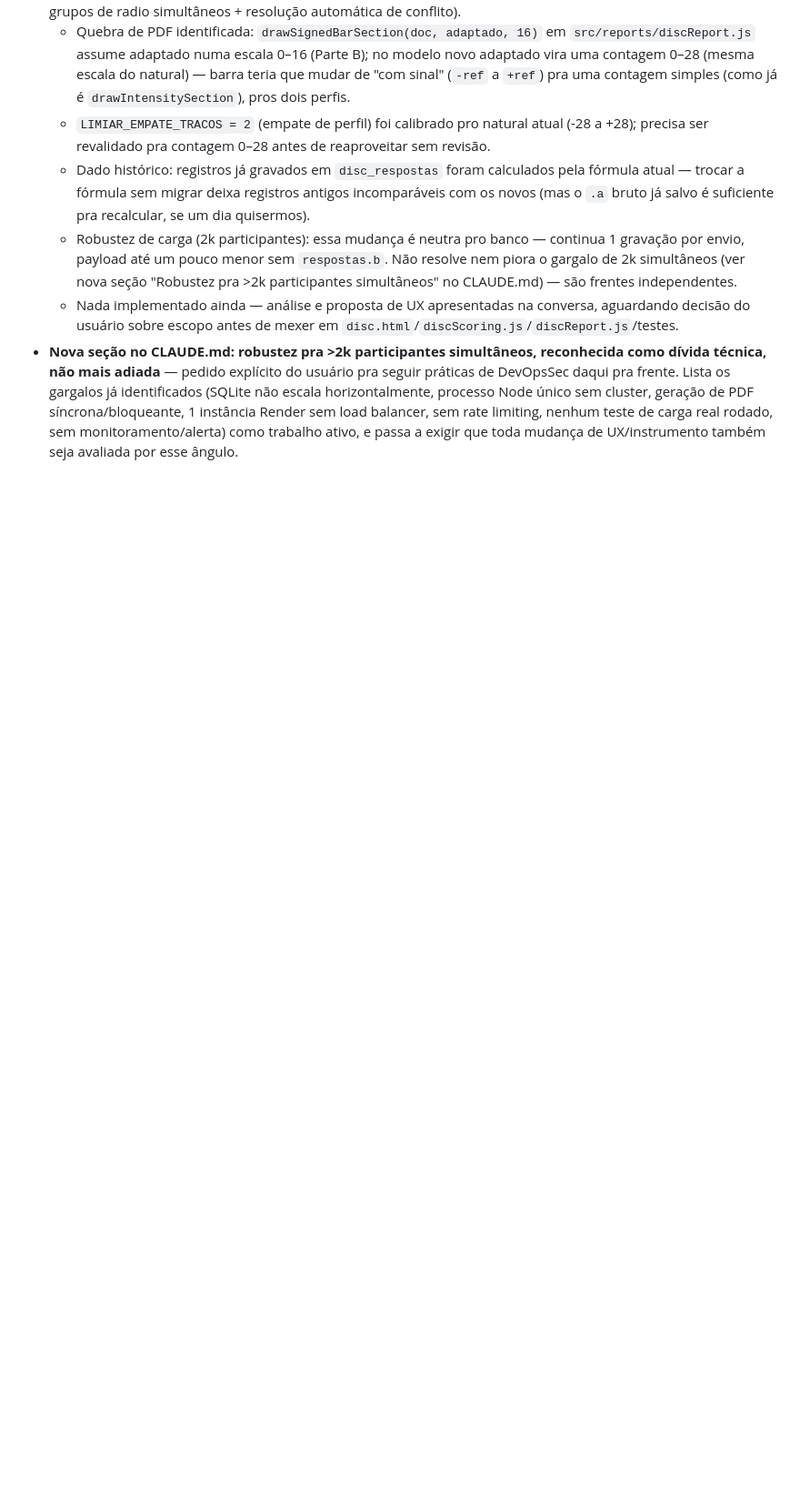
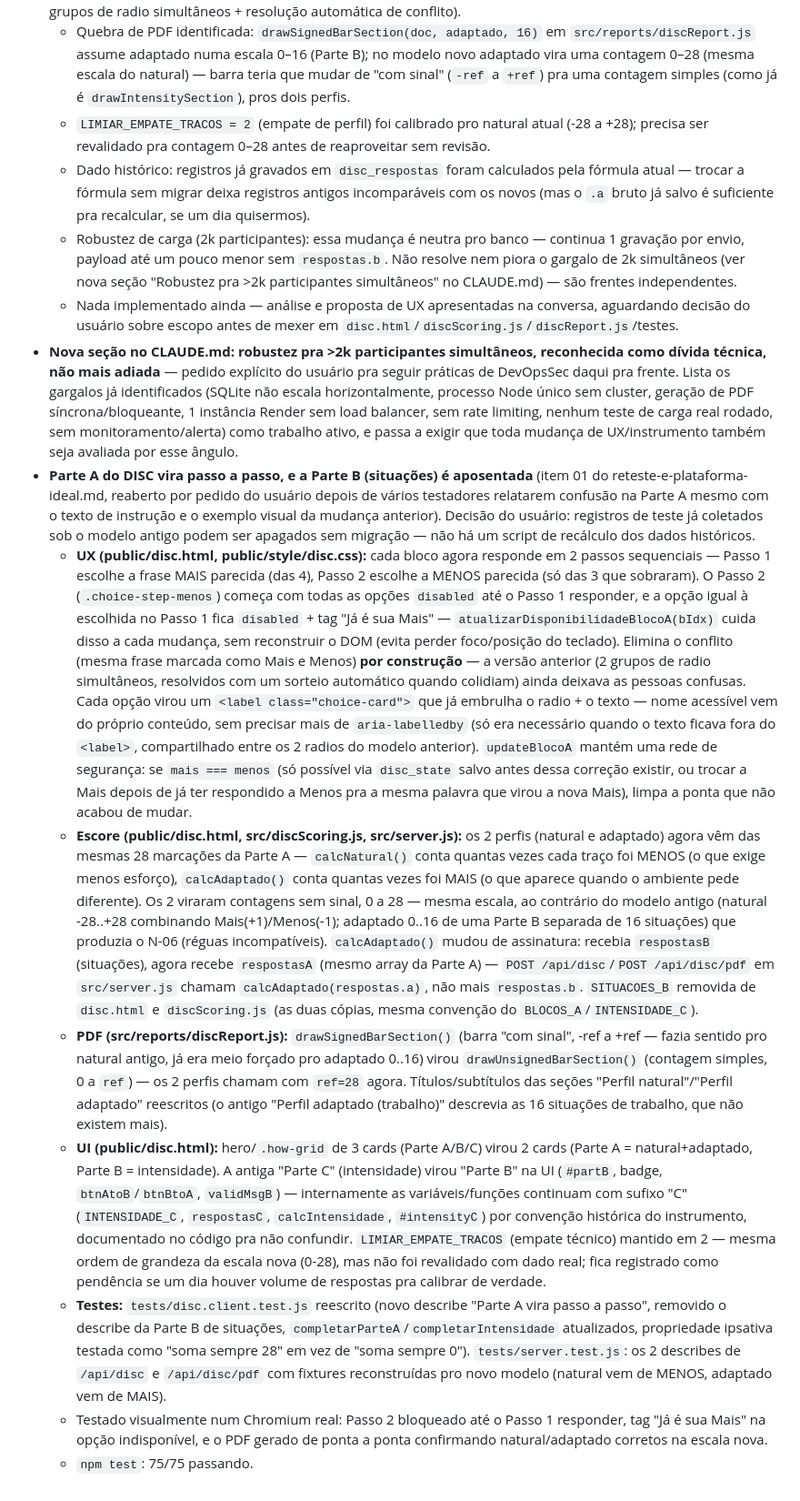
Before and after one commit to TaticaContabilidade/forms-meta, a Markdown page: CHANGELOG.md, the part around the change. Shown at 91% size. Rendered like a GitHub page; blank space fills up the shorter version.

```diff
--- a/CHANGELOG.md
+++ b/CHANGELOG.md
@@ -678,3 +678,72 @@ seguem só no histórico do `git log`.
   Render sem load balancer, sem rate limiting, nenhum teste de carga real
   rodado, sem monitoramento/alerta) como trabalho ativo, e passa a exigir
   que toda mudança de UX/instrumento também seja avaliada por esse ângulo.
+- **Parte A do DISC vira passo a passo, e a Parte B (situações) é
+  aposentada** (item 01 do reteste-e-plataforma-ideal.md, reaberto por
+  pedido do usuário depois de vários testadores relatarem confusão na
+  Parte A mesmo com o texto de instrução e o exemplo visual da mudança
+  anterior). Decisão do usuário: registros de teste já coletados sob o
+  modelo antigo podem ser apagados sem migração — não há um script de
+  recálculo dos dados históricos.
+  - **UX (public/disc.html, public/style/disc.css):** cada bloco agora
+    responde em 2 passos sequenciais — Passo 1 escolhe a frase MAIS
+    parecida (das 4), Passo 2 escolhe a MENOS parecida (só das 3 que
+    sobraram). O Passo 2 (`.choice-step-menos`) começa com todas as opções
+    `disabled` até o Passo 1 responder, e a opção igual à escolhida no
+    Passo 1 fica `disabled` + tag "Já é sua Mais" —
+    `atualizarDisponibilidadeBlocoA(bIdx)` cuida disso a cada mudança, sem
+    reconstruir o DOM (evita perder foco/posição do teclado). Elimina o
+    conflito (mesma frase marcada como Mais e Menos) **por construção** —
+    a versão anterior (2 grupos de radio simultâneos, resolvidos com um
+    sorteio automático quando colidiam) ainda deixava as pessoas confusas.
+    Cada opção virou um `<label class="choice-card">` que já embrulha o
+    radio + o texto — nome acessível vem do próprio conteúdo, sem precisar
+    mais de `aria-labelledby` (só era necessário quando o texto ficava
+    fora do `<label>`, compartilhado entre os 2 radios do modelo anterior).
+    `updateBlocoA` mantém uma rede de segurança: se `mais === menos`
+    (só possível via `disc_state` salvo antes dessa correção existir, ou
+    trocar a Mais depois de já ter respondido a Menos pra a mesma palavra
+    que virou a nova Mais), limpa a ponta que não acabou de mudar.
+  - **Escore (public/disc.html, src/discScoring.js, src/server.js):** os
+    2 perfis (natural e adaptado) agora vêm das mesmas 28 marcações da
+    Parte A — `calcNatural()` conta quantas vezes cada traço foi MENOS
+    (o que exige menos esforço), `calcAdaptado()` conta quantas vezes foi
+    MAIS (o que aparece quando o ambiente pede diferente). Os 2 viraram
+    contagens sem sinal, 0 a 28 — mesma escala, ao contrário do modelo
+    antigo (natural -28..+28 combinando Mais(+1)/Menos(-1); adaptado 0..16
+    de uma Parte B separada de 16 situações) que produzia o N-06 (réguas
+    incompatíveis). `calcAdaptado()` mudou de assinatura: recebia
+    `respostasB` (situações), agora recebe `respostasA` (mesmo array da
+    Parte A) — `POST /api/disc`/`POST /api/disc/pdf` em `src/server.js`
+    chamam `calcAdaptado(respostas.a)`, não mais `respostas.b`.
+    `SITUACOES_B` removida de `disc.html` e `discScoring.js` (as duas
+    cópias, mesma convenção do `BLOCOS_A`/`INTENSIDADE_C`).
+  - **PDF (src/reports/discReport.js):** `drawSignedBarSection()` (barra
+    "com sinal", -ref a +ref — fazia sentido pro natural antigo, já era
+    meio forçado pro adaptado 0..16) virou `drawUnsignedBarSection()`
+    (contagem simples, 0 a `ref`) — os 2 perfis chamam com `ref=28` agora.
+    Títulos/subtítulos das seções "Perfil natural"/"Perfil adaptado"
+    reescritos (o antigo "Perfil adaptado (trabalho)" descrevia as 16
+    situações de trabalho, que não existem mais).
+  - **UI (public/disc.html):** hero/`.how-grid` de 3 cards (Parte
+    A/B/C) virou 2 cards (Parte A = natural+adaptado, Parte B =
+    intensidade). A antiga "Parte C" (intensidade) virou "Parte B" na UI
+    (`#partB`, badge, `btnAtoB`/`btnBtoA`, `validMsgB`) — internamente as
+    variáveis/funções continuam com sufixo "C" (`INTENSIDADE_C`,
+    `respostasC`, `calcIntensidade`, `#intensityC`) por convenção
+    histórica do instrumento, documentado no código pra não confundir.
+    `LIMIAR_EMPATE_TRACOS` (empate técnico) mantido em 2 — mesma ordem de
+    grandeza da escala nova (0-28), mas não foi revalidado com dado real;
+    fica registrado como pendência se um dia houver volume de respostas
+    pra calibrar de verdade.
+  - **Testes:** `tests/disc.client.test.js` reescrito (novo describe
+    "Parte A vira passo a passo", removido o describe da Parte B de
+    situações, `completarParteA`/`completarIntensidade` atualizados,
+    propriedade ipsativa testada como "soma sempre 28" em vez de "soma
+    sempre 0"). `tests/server.test.js`: os 2 describes de `/api/disc` e
+    `/api/disc/pdf` com fixtures reconstruídas pro novo modelo (natural
+    vem de MENOS, adaptado vem de MAIS).
+  - Testado visualmente num Chromium real: Passo 2 bloqueado até o Passo 1
+    responder, tag "Já é sua Mais" na opção indisponível, e o PDF gerado
+    de ponta a ponta confirmando natural/adaptado corretos na escala nova.
+  - `npm test`: 75/75 passando.
```
Also changed, not shown: CLAUDE.md (+72 -77 lines).
